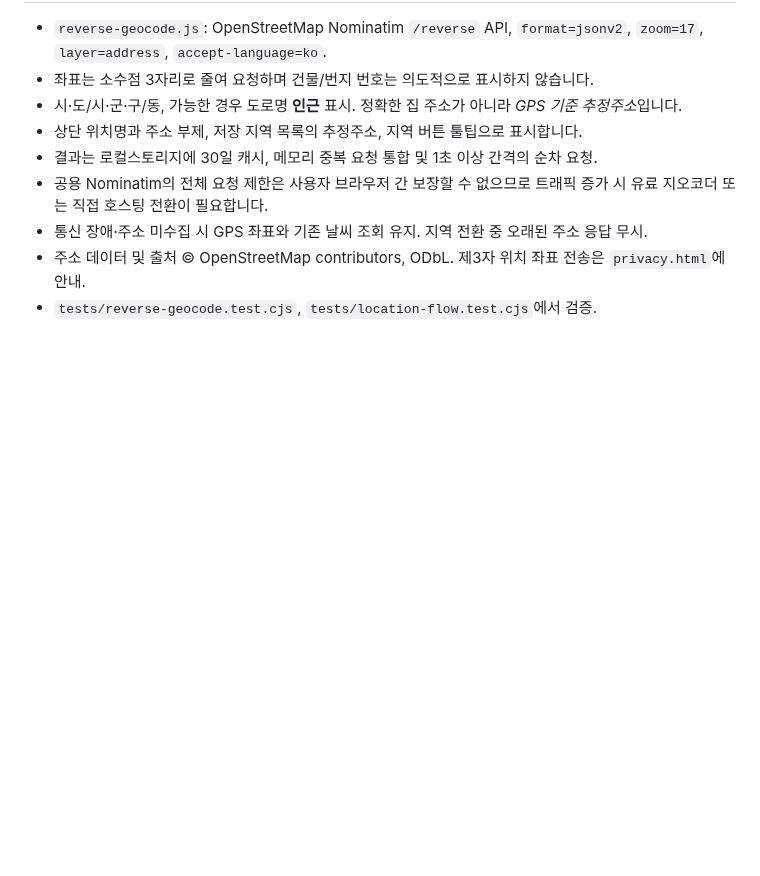
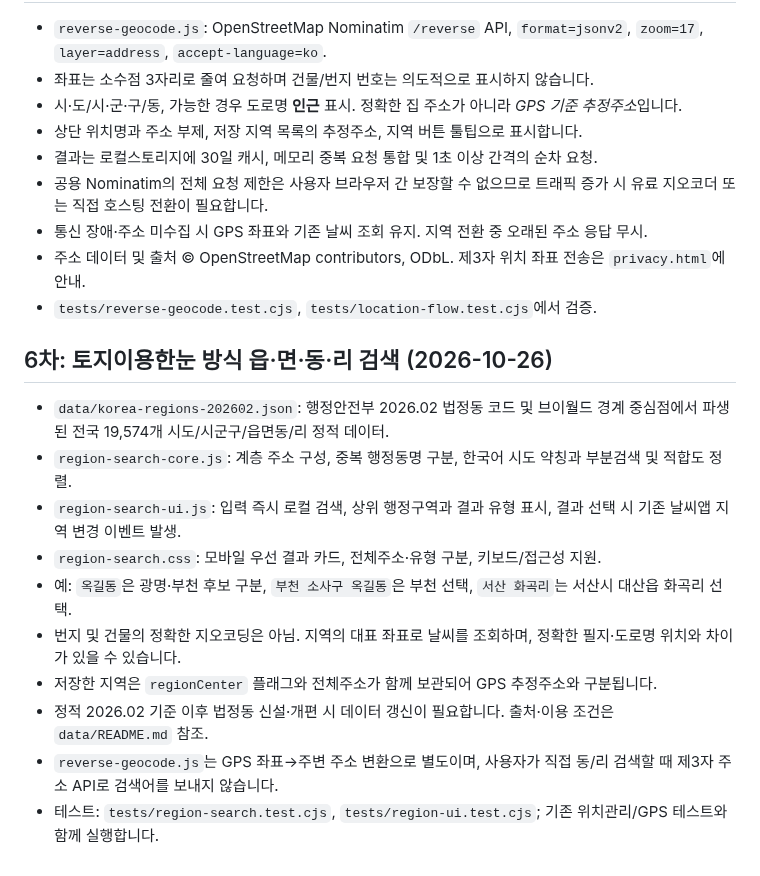
Before and after one commit to softm/weatherhannun, a Markdown page: docs/LOCATION-UX.md, the part around the change. Rendered like a GitHub page; blank space fills up the shorter version.

Commit message:
docs: capture legal dong and ri search UX, centroid accuracy and nationwide data provenance

```diff
--- a/docs/LOCATION-UX.md
+++ b/docs/LOCATION-UX.md
@@ -84,3 +84,16 @@ node --check location-manager.js
 - 통신 장애·주소 미수집 시 GPS 좌표와 기존 날씨 조회 유지. 지역 전환 중 오래된 주소 응답 무시.
 - 주소 데이터 및 출처 © OpenStreetMap contributors, ODbL. 제3자 위치 좌표 전송은 `privacy.html`에 안내.
 - `tests/reverse-geocode.test.cjs`, `tests/location-flow.test.cjs`에서 검증.
+
+## 6차: 토지이용한눈 방식 읍·면·동·리 검색 (2026-10-26)
+
+- `data/korea-regions-202602.json`: 행정안전부 2026.02 법정동 코드 및 브이월드 경계 중심점에서 파생된 전국 19,574개 시도/시군구/읍면동/리 정적 데이터.
+- `region-search-core.js`: 계층 주소 구성, 중복 행정동명 구분, 한국어 시도 약칭과 부분검색 및 적합도 정렬.
+- `region-search-ui.js`: 입력 즉시 로컬 검색, 상위 행정구역과 결과 유형 표시, 결과 선택 시 기존 날씨앱 지역 변경 이벤트 발생.
+- `region-search.css`: 모바일 우선 결과 카드, 전체주소·유형 구분, 키보드/접근성 지원.
+- 예: `옥길동`은 광명·부천 후보 구분, `부천 소사구 옥길동`은 부천 선택, `서산 화곡리`는 서산시 대산읍 화곡리 선택.
+- 번지 및 건물의 정확한 지오코딩은 아님. 지역의 대표 좌표로 날씨를 조회하며, 정확한 필지·도로명 위치와 차이가 있을 수 있습니다.
+- 저장한 지역은 `regionCenter` 플래그와 전체주소가 함께 보관되어 GPS 추정주소와 구분됩니다.
+- 정적 2026.02 기준 이후 법정동 신설·개편 시 데이터 갱신이 필요합니다. 출처·이용 조건은 `data/README.md` 참조.
+- `reverse-geocode.js`는 GPS 좌표→주변 주소 변환으로 별도이며, 사용자가 직접 동/리 검색할 때 제3자 주소 API로 검색어를 보내지 않습니다.
+- 테스트: `tests/region-search.test.cjs`, `tests/region-ui.test.cjs`; 기존 위치관리/GPS 테스트와 함께 실행합니다.
```
